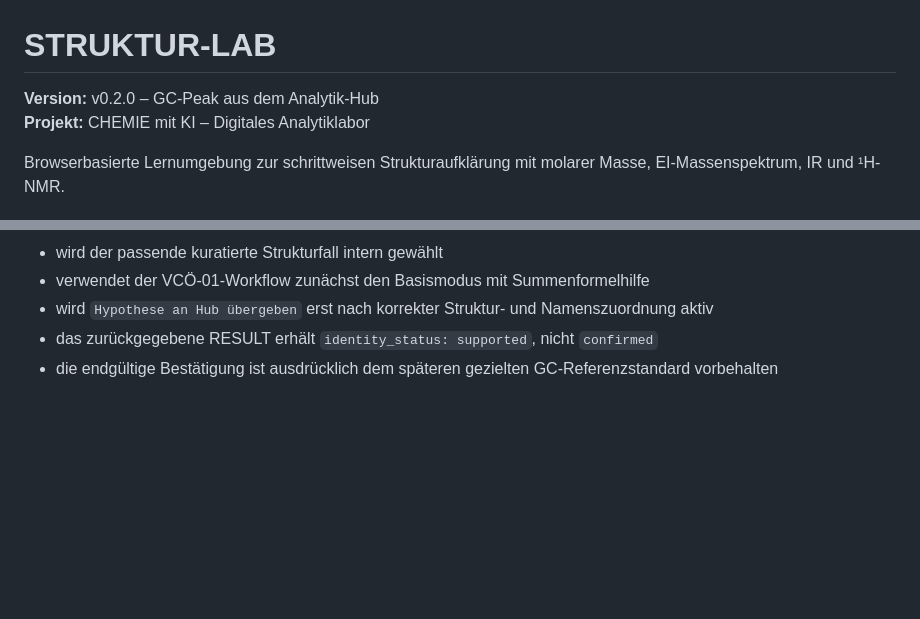
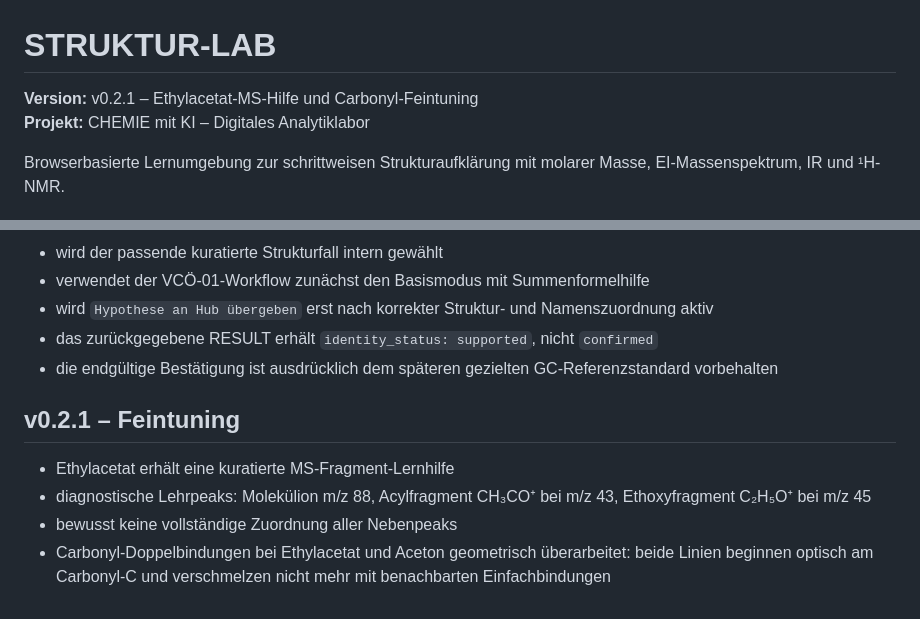
Before and after one commit to ekerzendorfer/STRUKTUR_LAB, a Markdown page: README.md, 2 parts joined by grey strips. Rendered like a GitHub page; blank space fills up the shorter version.

Commit message:
docs: describe ethyl acetate MS and carbonyl polish

```diff
--- a/README.md
+++ b/README.md
@@ -1,6 +1,6 @@
 # STRUKTUR-LAB
 
-**Version:** v0.2.0 – GC-Peak aus dem Analytik-Hub
+**Version:** v0.2.1 – Ethylacetat-MS-Hilfe und Carbonyl-Feintuning
 **Projekt:** CHEMIE mit KI – Digitales Analytiklabor
 
 Browserbasierte Lernumgebung zur schrittweisen Strukturaufklärung mit molarer Masse, EI-Massenspektrum, IR und ¹H-NMR.
@@ -139,3 +139,11 @@ Im Hub-Modus:
 - wird `Hypothese an Hub übergeben` erst nach korrekter Struktur- und Namenszuordnung aktiv
 - das zurückgegebene RESULT erhält `identity_status: supported`, nicht `confirmed`
 - die endgültige Bestätigung ist ausdrücklich dem späteren gezielten GC-Referenzstandard vorbehalten
+
+
+## v0.2.1 – Feintuning
+
+- Ethylacetat erhält eine kuratierte MS-Fragment-Lernhilfe
+- diagnostische Lehrpeaks: Molekülion m/z 88, Acylfragment CH₃CO⁺ bei m/z 43, Ethoxyfragment C₂H₅O⁺ bei m/z 45
+- bewusst keine vollständige Zuordnung aller Nebenpeaks
+- Carbonyl-Doppelbindungen bei Ethylacetat und Aceton geometrisch überarbeitet: beide Linien beginnen optisch am Carbonyl-C und verschmelzen nicht mehr mit benachbarten Einfachbindungen
```
